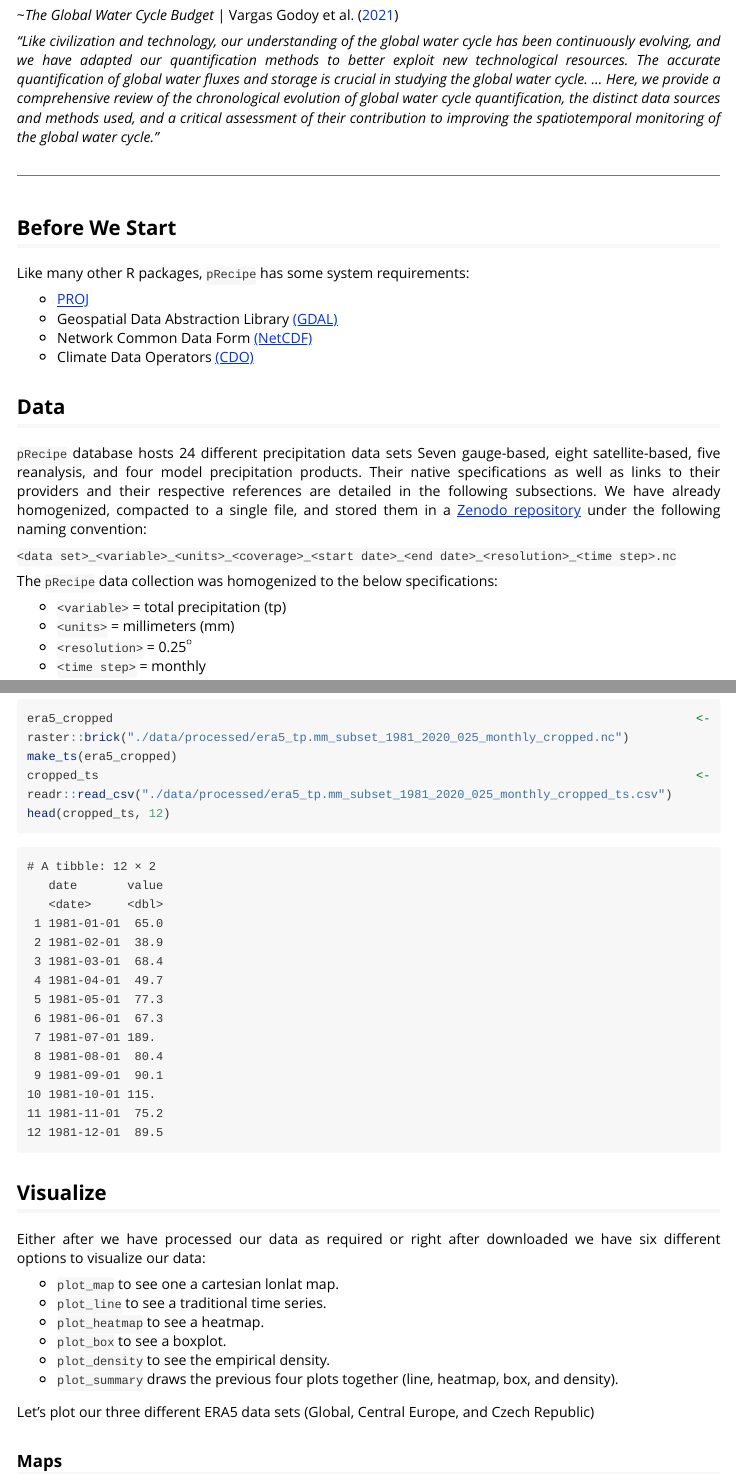
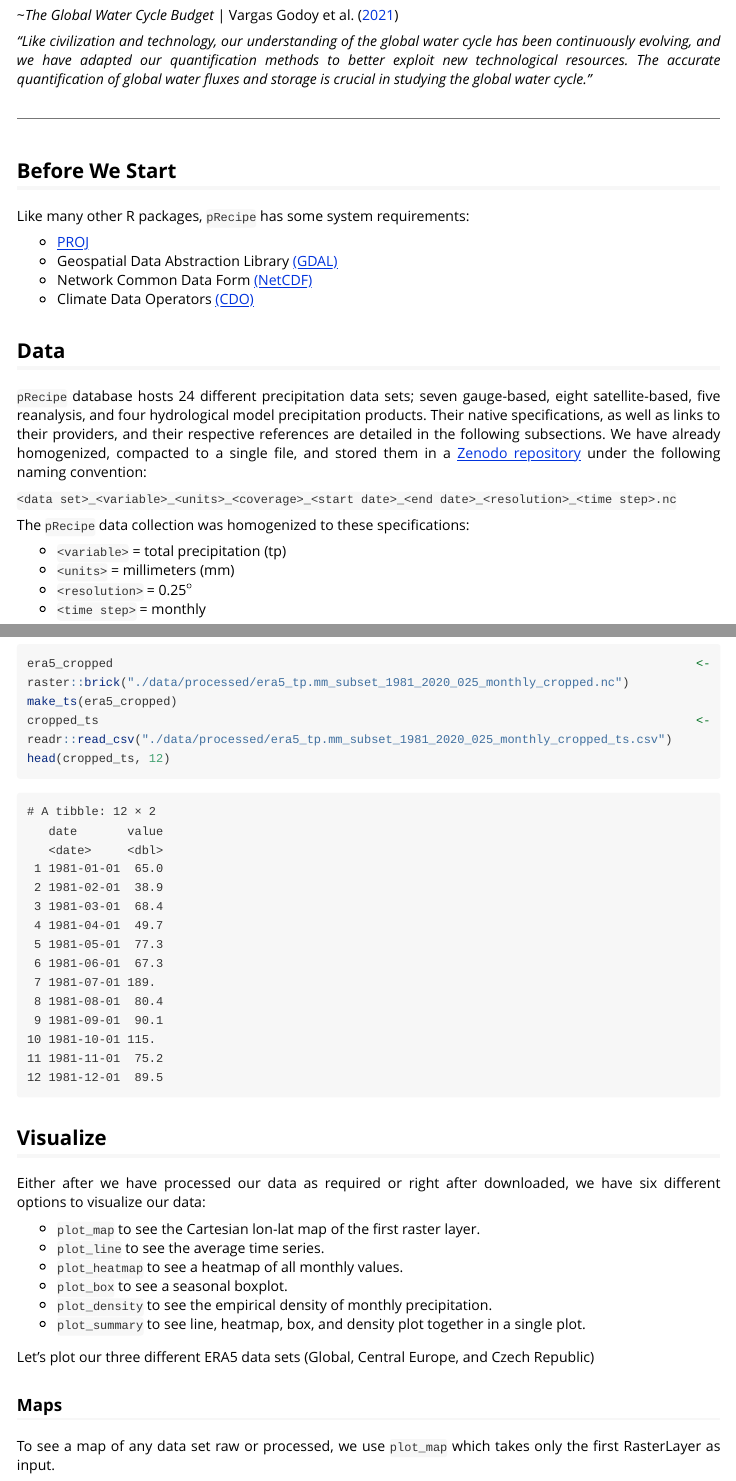
Before and after one commit to MiRoVaGo/pRecipe, an R Markdown document (vignettes/pRecipe.Rmd): the page in a window 1100 px wide, from 290 px down, and a second part further down, joined at a grey line. Rendered offline with R 4.5, knitr and Pandoc, with nearby package versions; long lines of code are wrapped.

Commit message:
Update pRecipe.Rmd

````diff
--- a/vignettes/pRecipe.Rmd
+++ b/vignettes/pRecipe.Rmd
@@ -35,7 +35,7 @@ knitr::opts_chunk$set(
 <br>
 ~_The Global Water Cycle Budget_ | @vargas_godoy_global_2021
 
-_"Like civilization and technology, our understanding of the global water cycle has been continuously evolving, and we have adapted our quantification methods to better exploit new technological resources. The accurate quantification of global water fluxes and storage is crucial in studying the global water cycle. ... Here, we provide a comprehensive review of the chronological evolution of global water cycle quantification, the distinct data sources and methods used, and a critical assessment of their contribution to improving the spatiotemporal monitoring of the global water cycle."_
+_"Like civilization and technology, our understanding of the global water cycle has been continuously evolving, and we have adapted our quantification methods to better exploit new technological resources. The accurate quantification of global water fluxes and storage is crucial in studying the global water cycle."_
 
 ***
 
@@ -50,11 +50,11 @@ Like many other R packages, `pRecipe` has some system requirements:
 
 ## Data
 
-`pRecipe` database hosts 24 different precipitation data sets Seven gauge-based, eight satellite-based, five reanalysis, and four model precipitation products. Their native specifications as well as links to their providers and their respective references are detailed in the following subsections. We have already homogenized, compacted to a single file, and stored them in a [Zenodo repository](https://zenodo.org/record/7094293) under the following naming convention:
+`pRecipe` database hosts 24 different precipitation data sets; seven gauge-based, eight satellite-based, five reanalysis, and four hydrological model precipitation products. Their native specifications, as well as links to their providers, and their respective references are detailed in the following subsections. We have already homogenized, compacted to a single file, and stored them in a [Zenodo repository](https://zenodo.org/record/7094293) under the following naming convention:
 
 `<data set>_<variable>_<units>_<coverage>_<start date>_<end date>_<resolution>_<time step>.nc`
 
-The `pRecipe` data collection was homogenized to the below specifications:
+The `pRecipe` data collection was homogenized to these specifications:
 
 * `<variable>` = total precipitation (tp)
 * `<units>` = millimeters (mm)
@@ -306,20 +305,20 @@ head(cropped_ts, 12)
 
 ## Visualize
 
-Either after we have processed our data as required or right after downloaded we have six different options to visualize our data:
+Either after we have processed our data as required or right after downloaded, we have six different options to visualize our data:
 
-* `plot_map` to see one a cartesian lonlat map.
-* `plot_line` to see a traditional time series.
-* `plot_heatmap` to see a heatmap.
-* `plot_box` to see a boxplot.
-* `plot_density` to see the empirical density.
-* `plot_summary` draws the previous four plots together (line, heatmap, box, and density).
+* `plot_map` to see the Cartesian lon-lat map of the first raster layer.
+* `plot_line` to see the average time series.
+* `plot_heatmap` to see a heatmap of all monthly values.
+* `plot_box` to see a seasonal boxplot.
+* `plot_density` to see the empirical density of monthly precipitation.
+* `plot_summary` to see line, heatmap, box, and density plot together in a single plot.
 
 Let's plot our three different ERA5 data sets (Global, Central Europe, and Czech Republic)
 
 ### Maps
 
-To see a map of any data set raw or processed, we use `plot_map` which takes only a RasterLayer as input.
+To see a map of any data set raw or processed, we use `plot_map` which takes only the first RasterLayer as input.
 
 ```{r}
 global <- raster::raster("./data/database/era5_tp_mm_global_195901_202112_025_monthly.nc")
````
Also changed, not shown: vignettes/pRecipe.Rmd (23 more changed lines).
